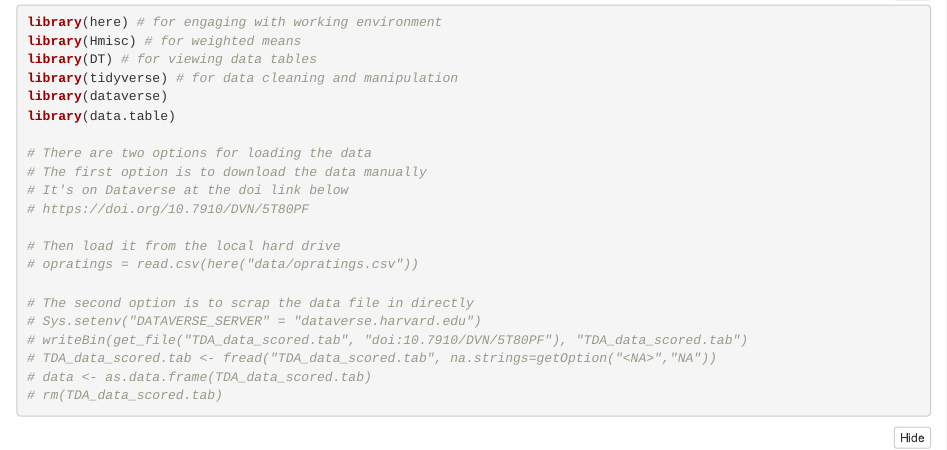
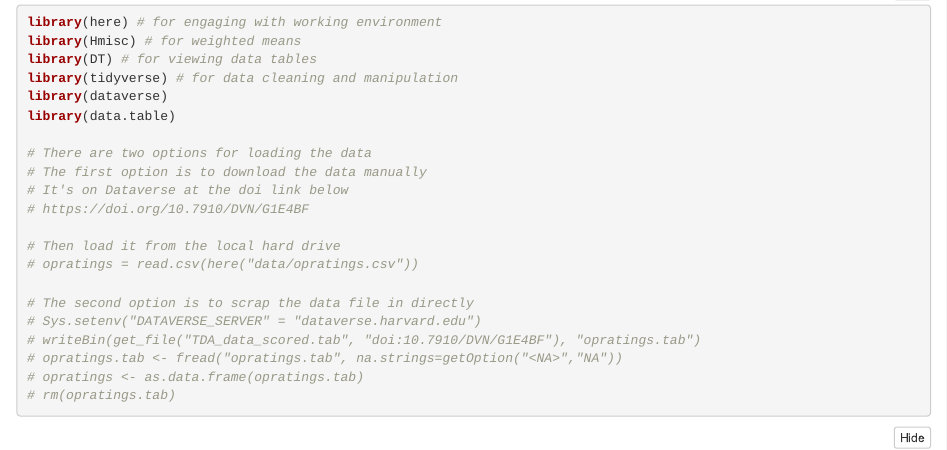
Before and after one commit to occupational-prestige/opratings, an R Markdown document (opcrosswalk.Rmd): the page in a window 1100 px wide, from 300 px down. Rendered offline with R 4.5, knitr and Pandoc, with nearby package versions; folded parts are opened.

Commit message:
third commit to update formatting

````diff
--- a/opcrosswalk.Rmd
+++ b/opcrosswalk.Rmd
@@ -43,17 +43,17 @@ library(data.table)
 # There are two options for loading the data
 # The first option is to download the data manually
 # It's on Dataverse at the doi link below
-# https://doi.org/10.7910/DVN/5T80PF
+# https://doi.org/10.7910/DVN/G1E4BF
 
 # Then load it from the local hard drive
 # opratings = read.csv(here("data/opratings.csv"))
 
 # The second option is to scrap the data file in directly
 # Sys.setenv("DATAVERSE_SERVER" = "dataverse.harvard.edu")
-# writeBin(get_file("TDA_data_scored.tab", "doi:10.7910/DVN/5T80PF"), "TDA_data_scored.tab")
-# TDA_data_scored.tab <- fread("TDA_data_scored.tab", na.strings=getOption("<NA>","NA"))
-# data <- as.data.frame(TDA_data_scored.tab)
-# rm(TDA_data_scored.tab)
+# writeBin(get_file("TDA_data_scored.tab", "doi:10.7910/DVN/G1E4BF"), "opratings.tab")
+# opratings.tab <- fread("opratings.tab", na.strings=getOption("<NA>","NA"))
+# opratings <- as.data.frame(opratings.tab)
+# rm(opratings.tab)
 
 ```
 
````
Also changed, not shown: opratings.Rmd (+5 -5 lines).
